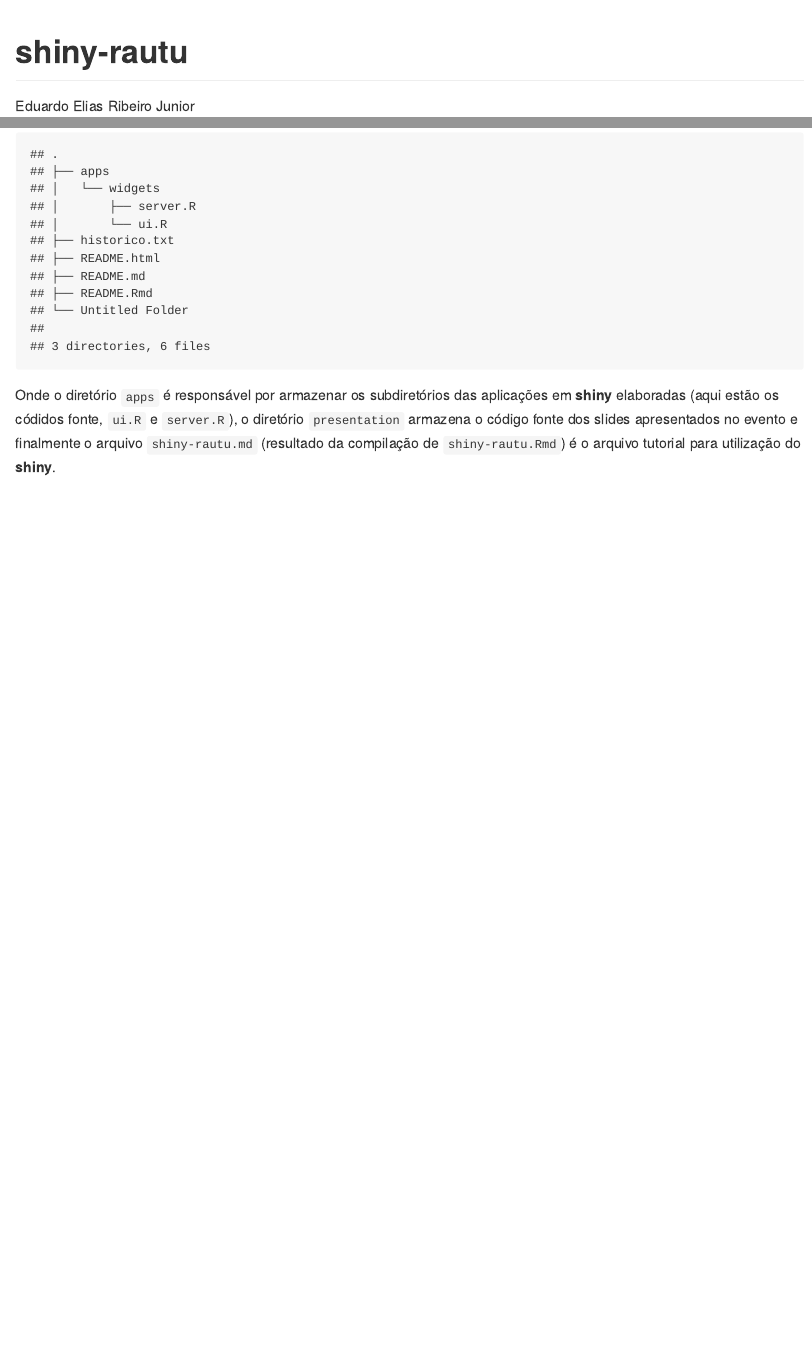
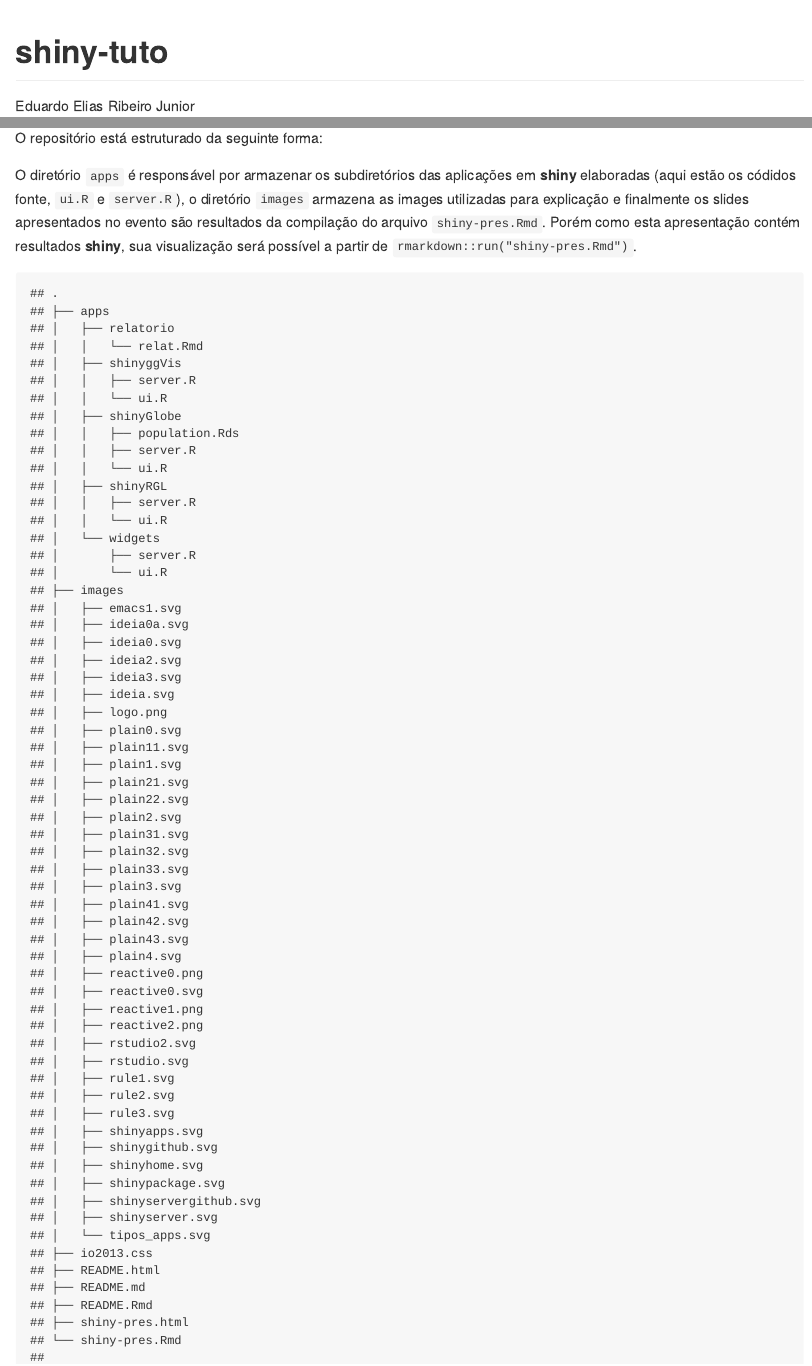
Before and after one commit to JrEduardo/meetup-shiny, an R Markdown document (README.Rmd): the page in a window 1100 px wide, from its top, and a second part further down, joined at a grey line. The pictures show the output file README.md that the author committed with the source, drawn offline in the style of GitHub.

Commit message:
Corrige nome do repositório e estrutura em README

````diff
--- a/README.Rmd
+++ b/README.Rmd
@@ -15,19 +15,19 @@ Mas está sujeito a atualização, pois pretende ser um guia inicial para
 aprendizado **shiny**. A versão utilizada na apresentação está
 disponível em [link][meetupedu].
 
+O repositório está estruturado da seguinte forma:
 
-O repositório está estruturado da seguinte forma:
+O diretório `apps` é responsável por armazenar os subdiretórios das
+aplicações em **shiny** elaboradas (aqui estão os códidos fonte, `ui.R`
+e `server.R`), o diretório `images` armazena as images utilizadas para
+explicação e finalmente os slides apresentados no evento são resultados
+da compilação do arquivo `shiny-pres.Rmd`. Porém como esta apresentação
+contém resultados **shiny**, sua visualização será possível a partir de
+`rmarkdown::run("shiny-pres.Rmd")`.
 
 ```{r, engine = "sh", echo = FALSE}
 tree
 ```
 
-Onde o diretório `apps` é responsável por armazenar os subdiretórios das
-aplicações em **shiny** elaboradas (aqui estão os códidos fonte, `ui.R`
-e `server.R`), o diretório `presentation` armazena o código fonte dos
-slides apresentados no evento e finalmente o arquivo `shiny-rautu.md`
-(resultado da compilação de `shiny-rautu.Rmd`) é o arquivo tutorial para
-utilização do **shiny**.
-
 [meetup]: www.meetup.com/pt/useR-SP/
 [meetupedu]: www.pet.est.ufpr.br/meetupshiny
````
Also changed, not shown: README.md, README.Rmd (2 more changed lines).
